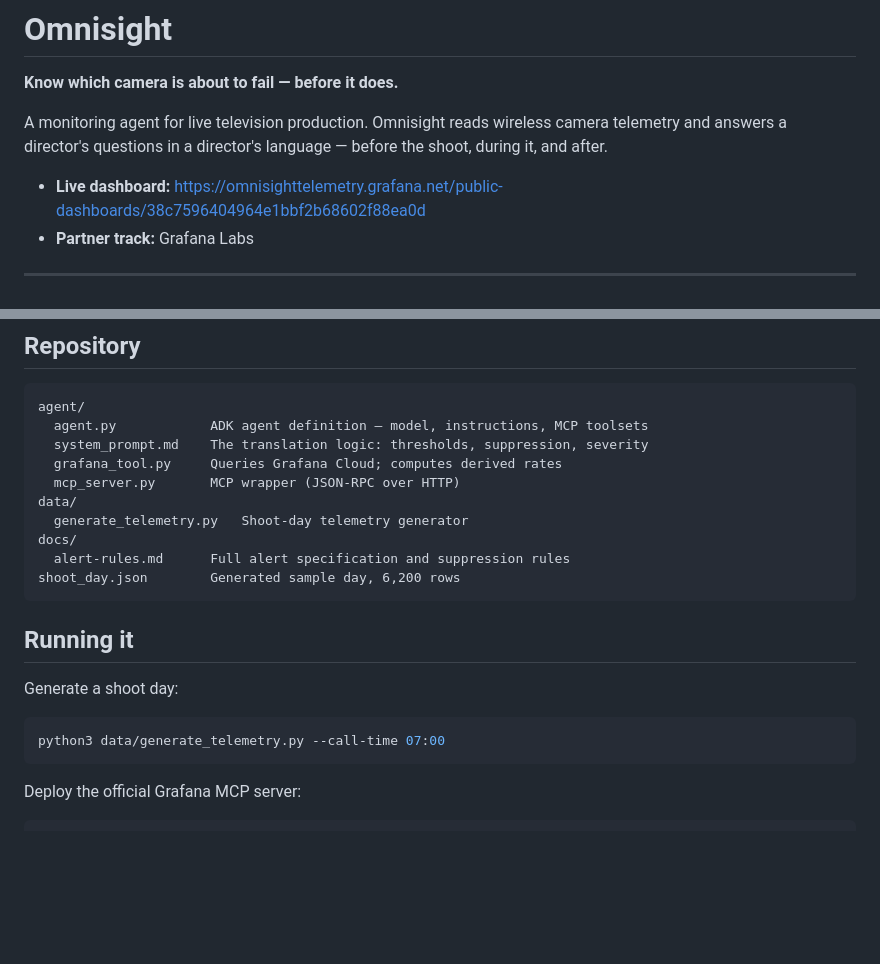
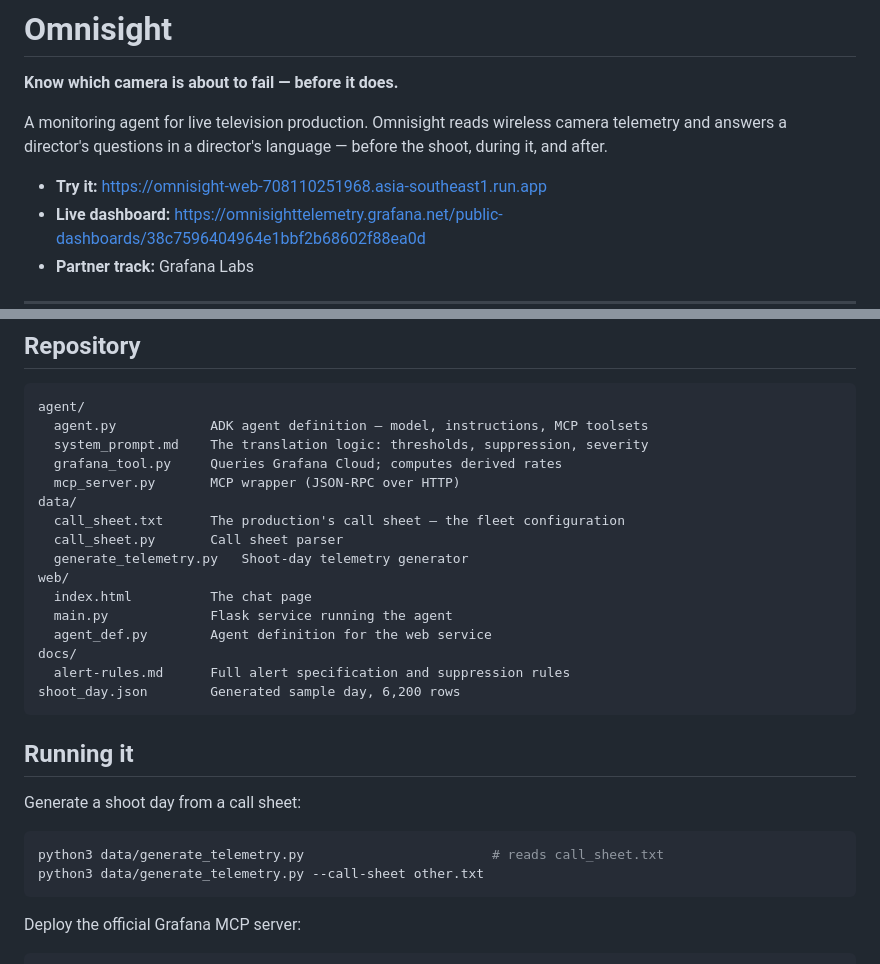
Before and after one commit to spiritlyangel/omnisight, a Markdown page: README.md, 2 parts joined by grey strips. Drawn GitHub-style; blank space fills up the shorter version.

````diff
--- a/README.md
+++ b/README.md
@@ -6,6 +6,7 @@ A monitoring agent for live television production. Omnisight reads wireless
 camera telemetry and answers a director's questions in a director's language —
 before the shoot, during it, and after.
 
+- **Try it:** https://omnisight-web-708110251968.asia-southeast1.run.app
 - **Live dashboard:** https://omnisighttelemetry.grafana.net/public-dashboards/38c7596404964e1bbf2b68602f88ea0d
 - **Partner track:** Grafana Labs
 
@@ -115,7 +149,13 @@ agent/
   grafana_tool.py     Queries Grafana Cloud; computes derived rates
   mcp_server.py       MCP wrapper (JSON-RPC over HTTP)
 data/
+  call_sheet.txt      The production's call sheet — the fleet configuration
+  call_sheet.py       Call sheet parser
   generate_telemetry.py   Shoot-day telemetry generator
+web/
+  index.html          The chat page
+  main.py             Flask service running the agent
+  agent_def.py        Agent definition for the web service
 docs/
   alert-rules.md      Full alert specification and suppression rules
 shoot_day.json        Generated sample day, 6,200 rows
@@ -123,10 +163,11 @@ shoot_day.json        Generated sample day, 6,200 rows
 
 ## Running it
 
-Generate a shoot day:
+Generate a shoot day from a call sheet:
 
 ```bash
-python3 data/generate_telemetry.py --call-time 07:00
+python3 data/generate_telemetry.py                        # reads call_sheet.txt
+python3 data/generate_telemetry.py --call-sheet other.txt
 ```
 
 Deploy the official Grafana MCP server:
````
Also changed, not shown: other parts of README.md (+73 -29 lines).
